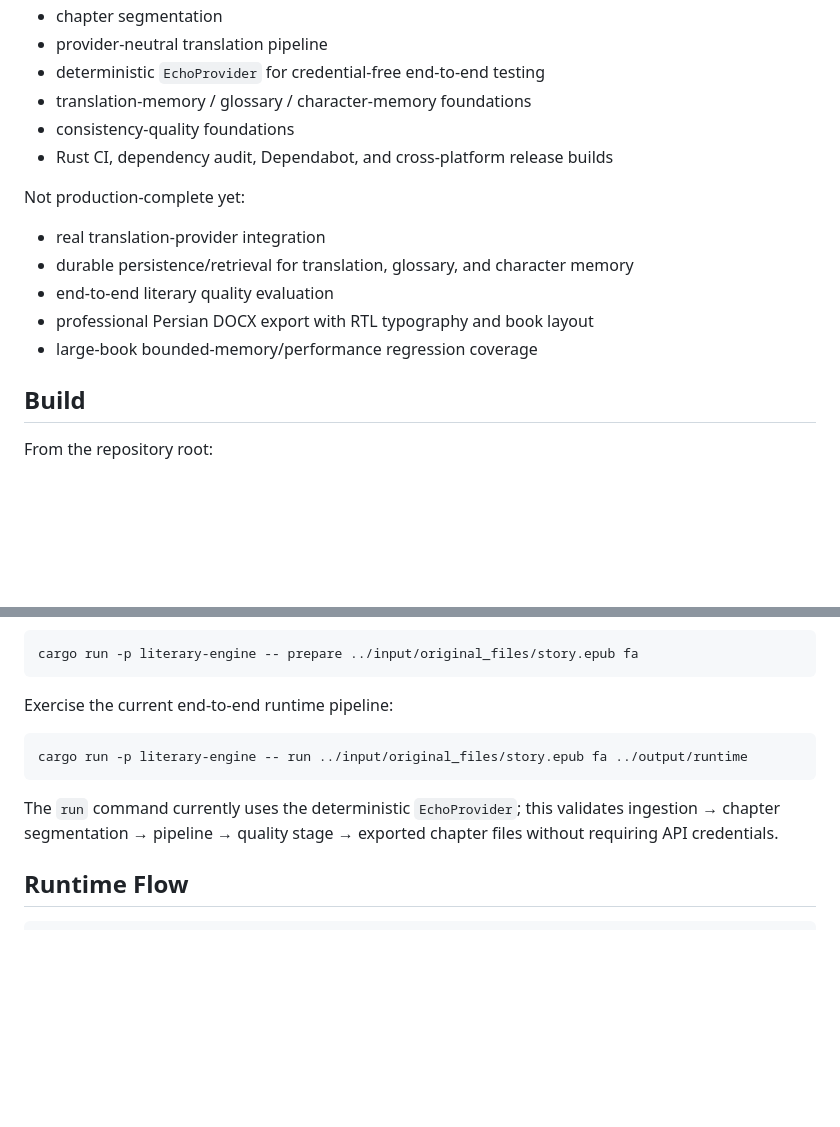
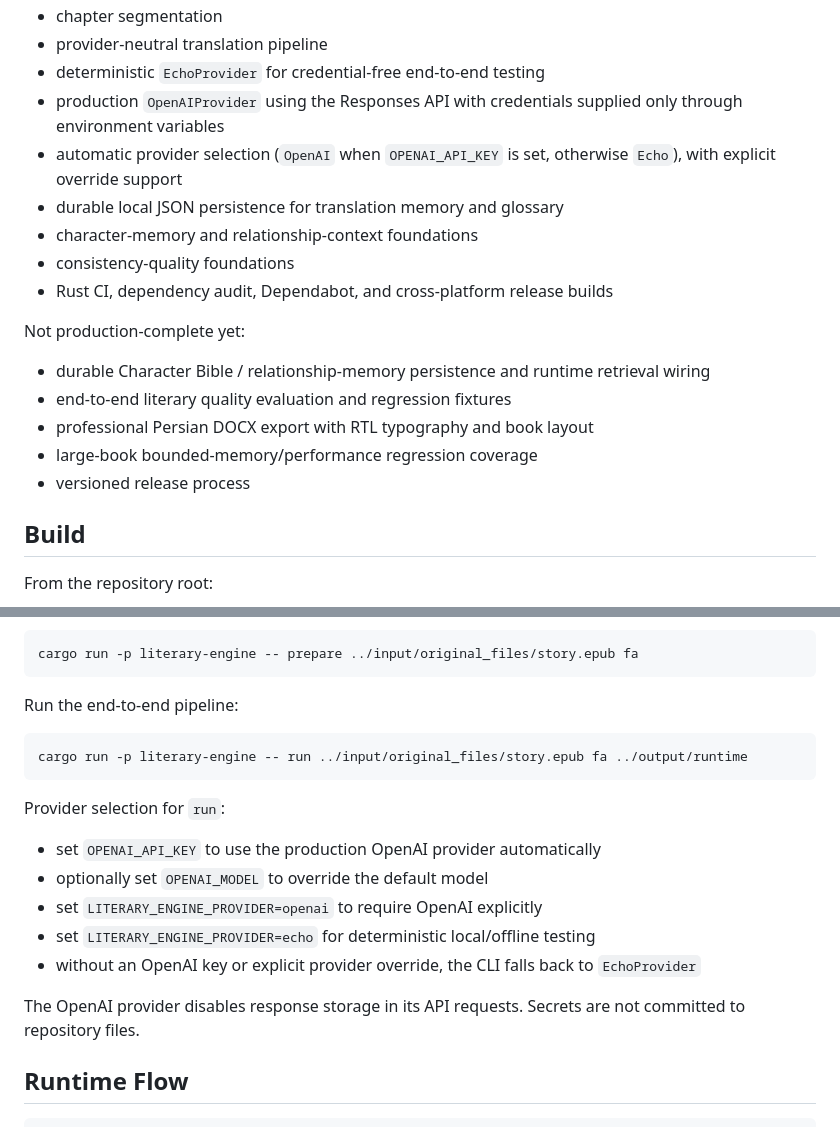
Before and after one commit to hiidkaboutyou-spec/Persian-Literary-Translation-Engine, a Markdown page: README.md, 2 parts joined by grey strips. Drawn GitHub-style; blank space fills up the shorter version.

Commit message:
docs: align launch status with implemented OpenAI provider

````diff
--- a/README.md
+++ b/README.md
@@ -16,17 +16,20 @@ Implemented:
 - chapter segmentation
 - provider-neutral translation pipeline
 - deterministic `EchoProvider` for credential-free end-to-end testing
-- translation-memory / glossary / character-memory foundations
+- production `OpenAIProvider` using the Responses API with credentials supplied only through environment variables
+- automatic provider selection (`OpenAI` when `OPENAI_API_KEY` is set, otherwise `Echo`), with explicit override support
+- durable local JSON persistence for translation memory and glossary
+- character-memory and relationship-context foundations
 - consistency-quality foundations
 - Rust CI, dependency audit, Dependabot, and cross-platform release builds
 
 Not production-complete yet:
 
-- real translation-provider integration
-- durable persistence/retrieval for translation, glossary, and character memory
-- end-to-end literary quality evaluation
+- durable Character Bible / relationship-memory persistence and runtime retrieval wiring
+- end-to-end literary quality evaluation and regression fixtures
 - professional Persian DOCX export with RTL typography and book layout
 - large-book bounded-memory/performance regression coverage
+- versioned release process
 
 ## Build
 
@@ -67,13 +70,21 @@ Prepare chapter translation requests:
 cargo run -p literary-engine -- prepare ../input/original_files/story.epub fa
 ```
 
-Exercise the current end-to-end runtime pipeline:
+Run the end-to-end pipeline:
 
 ```bash
 cargo run -p literary-engine -- run ../input/original_files/story.epub fa ../output/runtime
 ```
 
-The `run` command currently uses the deterministic `EchoProvider`; this validates ingestion → chapter segmentation → pipeline → quality stage → exported chapter files without requiring API credentials.
+Provider selection for `run`:
+
+- set `OPENAI_API_KEY` to use the production OpenAI provider automatically
+- optionally set `OPENAI_MODEL` to override the default model
+- set `LITERARY_ENGINE_PROVIDER=openai` to require OpenAI explicitly
+- set `LITERARY_ENGINE_PROVIDER=echo` for deterministic local/offline testing
+- without an OpenAI key or explicit provider override, the CLI falls back to `EchoProvider`
+
+The OpenAI provider disables response storage in its API requests. Secrets are not committed to repository files.
 
 ## Runtime Flow
 
````
